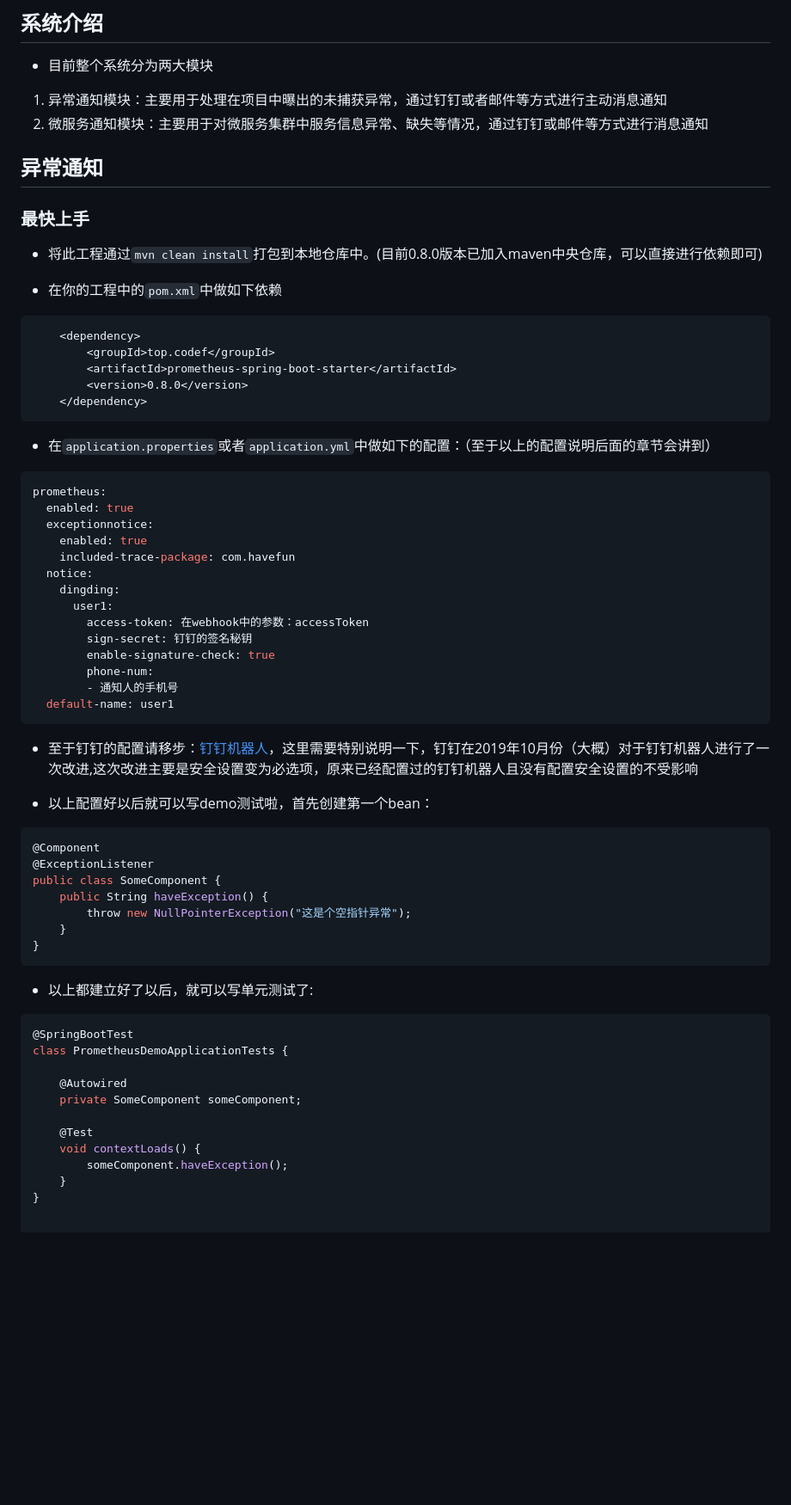
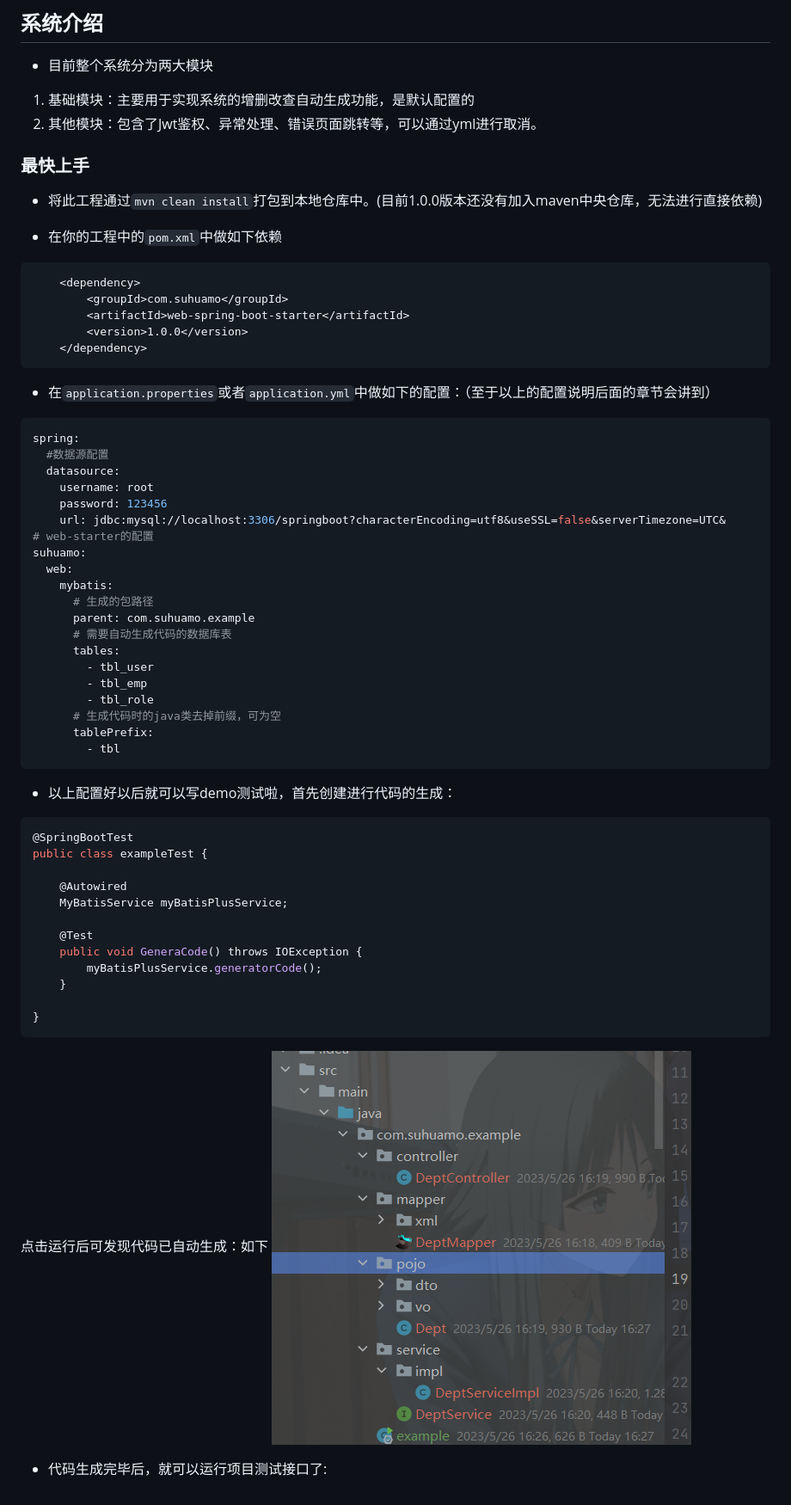
Before and after one commit to suhuamo/web-spring-boot-starter, a Markdown page: README.md, the part around the change printed below. Shown: that part at 86% size. Rendered like a GitHub page; pictures changed too: img.png (added); blank space fills up the shorter version.

Commit message:
add: 1. 对项目的介绍

````diff
--- a/README.md
+++ b/README.md
@@ -18,70 +18,64 @@
 ## 系统介绍
 
 - 目前整个系统分为两大模块
-1. 异常通知模块：主要用于处理在项目中曝出的未捕获异常，通过钉钉或者邮件等方式进行主动消息通知
-2. 微服务通知模块：主要用于对微服务集群中服务信息异常、缺失等情况，通过钉钉或邮件等方式进行消息通知
-
-
-## 异常通知
+1. 基础模块：主要用于实现系统的增删改查自动生成功能，是默认配置的
+2. 其他模块：包含了Jwt鉴权、异常处理、错误页面跳转等，可以通过yml进行取消。
 
 
 ### 最快上手
 
-- 将此工程通过``mvn clean install``打包到本地仓库中。(目前0.8.0版本已加入maven中央仓库，可以直接进行依赖即可)
+- 将此工程通过``mvn clean install``打包到本地仓库中。(目前1.0.0版本还没有加入maven中央仓库，无法进行直接依赖)
 
 - 在你的工程中的``pom.xml``中做如下依赖
 
 ```xml
 	<dependency>
-		<groupId>top.codef</groupId>
-		<artifactId>prometheus-spring-boot-starter</artifactId>
-		<version>0.8.0</version>
+		<groupId>com.suhuamo</groupId>
+		<artifactId>web-spring-boot-starter</artifactId>
+		<version>1.0.0</version>
 	</dependency>
 ```
 
 - 在``application.properties``或者``application.yml``中做如下的配置：（至于以上的配置说明后面的章节会讲到）
 
 ```yaml
-prometheus:
-  enabled: true
-  exceptionnotice:
-    enabled: true
-    included-trace-package: com.havefun
-  notice:
-    dingding:
-      user1:
-        access-token: 在webhook中的参数：accessToken
-        sign-secret: 钉钉的签名秘钥
-        enable-signature-check: true
-        phone-num:
-        - 通知人的手机号
-  default-name: user1
+spring:
+  #数据源配置
+  datasource:
+    username: root
+    password: 123456
+    url: jdbc:mysql://localhost:3306/springboot?characterEncoding=utf8&useSSL=false&serverTimezone=UTC&
+# web-starter的配置
+suhuamo:
+  web:
+    mybatis:
+      # 生成的包路径
+      parent: com.suhuamo.example
+      # 需要自动生成代码的数据库表
+      tables:
+        - tbl_user
+        - tbl_emp
+        - tbl_role
+      # 生成代码时的java类去掉前缀，可为空
+      tablePrefix:
+        - tbl
 ```
-
-- 至于钉钉的配置请移步：[钉钉机器人](https://open-doc.dingtalk.com/microapp/serverapi2/krgddi "自定义机器人")，这里需要特别说明一下，钉钉在2019年10月份（大概）对于钉钉机器人进行了一次改进,这次改进主要是安全设置变为必选项，原来已经配置过的钉钉机器人且没有配置安全设置的不受影响
-
-- 以上配置好以后就可以写demo测试啦，首先创建第一个bean：
+- 以上配置好以后就可以写demo测试啦，首先创建进行代码的生成：
 
 ```java
-@Component
-@ExceptionListener
-public class SomeComponent {
-	public String haveException() {
-		throw new NullPointerException("这是个空指针异常");
-	}
+@SpringBootTest
+public class exampleTest {
+
+    @Autowired
+    MyBatisService myBatisPlusService;
+
+    @Test
+    public void GeneraCode() throws IOException {
+        myBatisPlusService.generatorCode();
+    }
+
 }
 ```
-
-- 以上都建立好了以后，就可以写单元测试了:
-```java
-@SpringBootTest
-class PrometheusDemoApplicationTests {
-
-	@Autowired
-	private SomeComponent someComponent;
-
-	@Test
-	void contextLoads() {
-		someComponent.haveException();
-	}
-}
+点击运行后可发现代码已自动生成：如下
+![img.png](img.png)
+- 代码生成完毕后，就可以运行项目测试接口了:
````
Also changed, not shown: other parts of README.md (+1 -1 lines).
